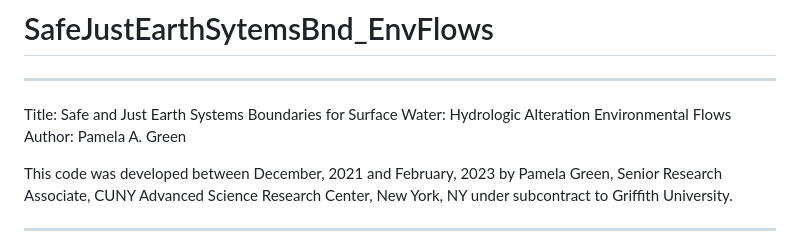
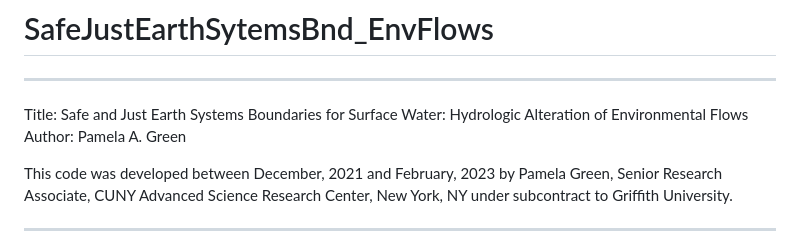
Before and after one commit to PamelaAGreen/SafeJustEarthSytemsBnd_EnvFlows, a Markdown page: README.md, the part around the change. Rendered like a GitHub page.

```diff
--- a/README.md
+++ b/README.md
@@ -1,6 +1,6 @@
 # SafeJustEarthSytemsBnd_EnvFlows
 ***
-<font color=red>Title: Safe and Just Earth Systems Boundaries for Surface Water: Hydrologic Alteration Environmental Flows
+<font color=red>Title: Safe and Just Earth Systems Boundaries for Surface Water: Hydrologic Alteration of Environmental Flows
 Author: Pamela A. Green
 
 This code was developed between December, 2021 and February, 2023 by Pamela Green, Senior Research Associate, CUNY Advanced Science Research Center, New York, NY under subcontract to Griffith University.  </font>
```
